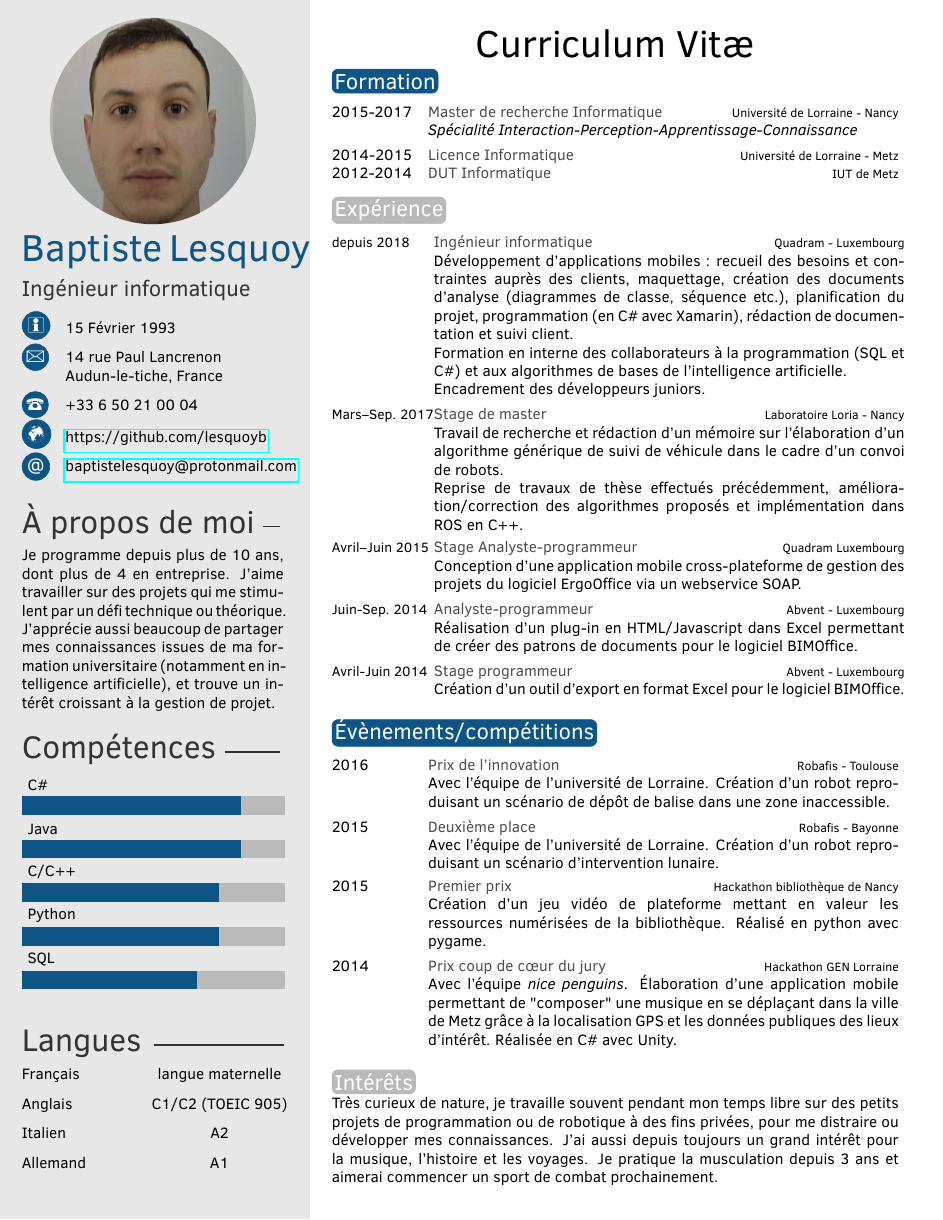
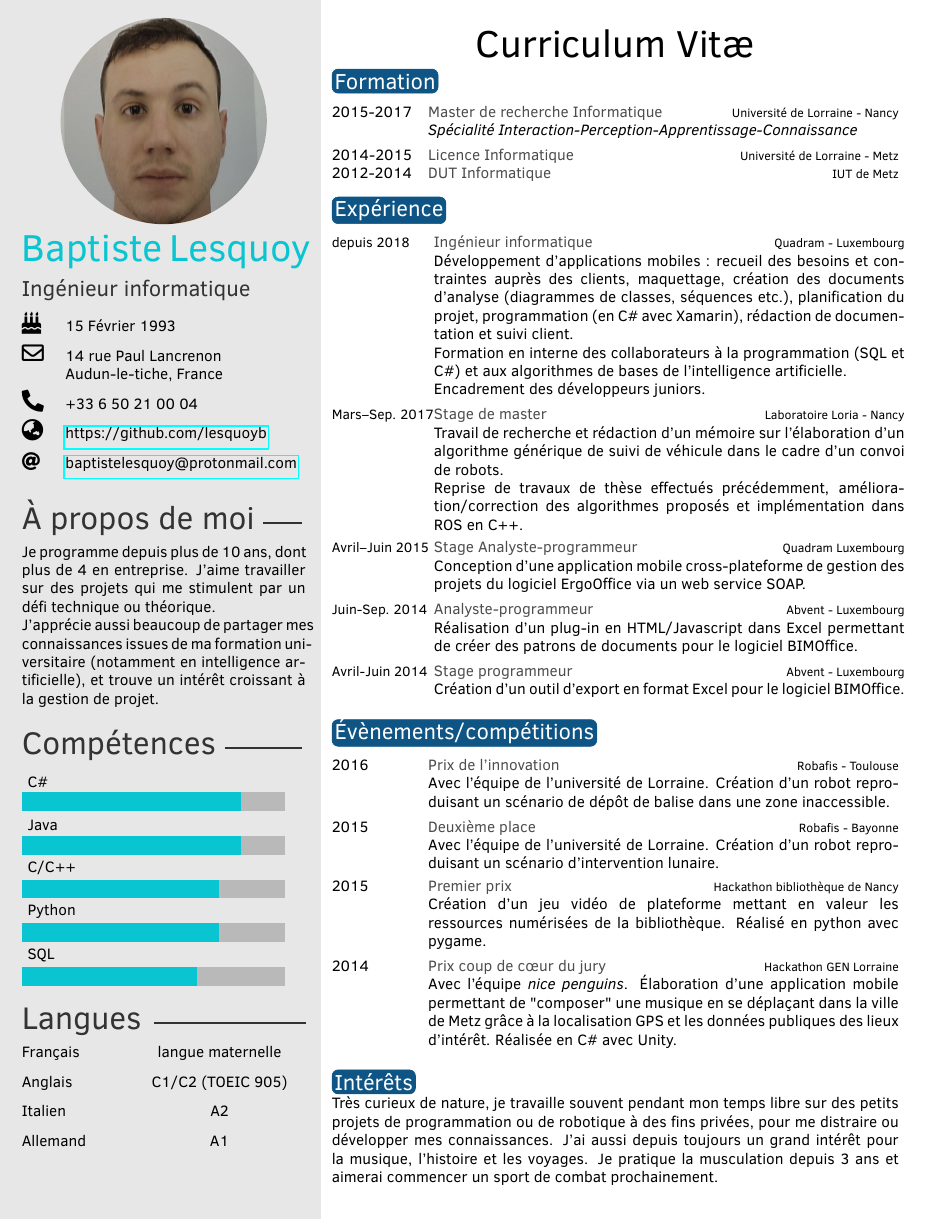
Before and after one commit to lesquoyb/cv, a LaTeX CV (cv - baptiste lesquoy.tex, which reads twentysecondcv.cls): the whole page. Compiled offline with pdfLaTeX.

Commit message:
corrections esthétiques
changement des icones
suppression du gris pour les titres de section + bleu clair pour la partie gauche
agrandissement de la barre latérale
corrections grammaire

```diff
--- a/cv - baptiste lesquoy.tex
+++ b/cv - baptiste lesquoy.tex
@@ -47,7 +47,7 @@
 %	 ABOUT ME
 %----------------------------------------------------------------------------------------
 
-\aboutme{Je programme depuis plus de 10 ans, dont plus de 4 en entreprise. J'aime travailler sur des projets qui me stimulent par un défi technique ou théorique. J'apprécie aussi beaucoup de partager mes connaissances issues de ma formation universitaire (notamment en intelligence artificielle), et trouve un intérêt croissant à la gestion de projet.}
+\aboutme{Je programme depuis plus de 10 ans, dont plus de 4 en entreprise. J'aime travailler sur des projets qui me stimulent par un défi technique ou théorique.\\ J'apprécie aussi beaucoup de partager mes connaissances issues de ma formation universitaire (notamment en intelligence artificielle), et trouve un intérêt croissant à la gestion de projet.}
 
 %----------------------------------------------------------------------------------------
 %	 SKILLS
@@ -97,7 +97,7 @@
 	% QUADRAM
 	\twentyitem{\small depuis 2018}{Ingénieur informatique}{Quadram - Luxembourg}
 	{
-		Développement d'applications mobiles : recueil des besoins et contraintes auprès des clients, maquettage, création des documents d'analyse (diagrammes de classe, séquence etc.), planification du projet, programmation (en C\# avec Xamarin), rédaction de documentation et suivi client.\\
+		Développement d'applications mobiles : recueil des besoins et contraintes auprès des clients, maquettage, création des documents d'analyse (diagrammes de classes, séquences etc.), planification du projet, programmation (en C\# avec Xamarin), rédaction de documentation et suivi client.\\
 		Formation en interne des collaborateurs à la programmation (SQL et C\#) et aux algorithmes de bases de l'intelligence artificielle. \\
 		Encadrement des développeurs juniors.
 	}
@@ -107,7 +107,7 @@
 		Reprise de travaux de thèse effectués précédemment, amélioration/correction des algorithmes proposés et implémentation dans ROS en C++.}
 
 	% Quadram
-	\twentyitem{\small Avril–Juin 2015}{Stage Analyste-programmeur}{Quadram Luxembourg}{Conception d'une application mobile cross-plateforme de gestion des projets du logiciel ErgoOffice via un webservice SOAP.}
+	\twentyitem{\small Avril–Juin 2015}{Stage Analyste-programmeur}{Quadram Luxembourg}{Conception d'une application mobile cross-plateforme de gestion des projets du logiciel ErgoOffice via un web service SOAP.}
 
 	%Abvent
 	\twentyitem{\small Juin-Sep. 2014}{Analyste-programmeur}{Abvent - Luxembourg}{Réalisation d’un plug-in en HTML/Javascript dans Excel permettant de créer des patrons de documents pour le logiciel BIMOffice.}
--- a/twentysecondcv.cls
+++ b/twentysecondcv.cls
@@ -19,6 +19,7 @@
 \RequirePackage{marvosym}
 \RequirePackage{parskip}
 \RequirePackage{intcalc}
+\RequirePackage{fontawesome5}
 
 \DeclareOption*{\PassOptionsToClass{\CurrentOption}{article}}
 \ProcessOptions\relax
@@ -30,7 +31,8 @@
 \definecolor{white}{RGB}{255,255,255}
 \definecolor{gray}{HTML}{4D4D4D}
 \definecolor{sidecolor}{HTML}{E7E7E7}
-\definecolor{mainblue}{HTML}{0E5484}
+\definecolor{mainblue}{HTML}{08C5D1}
+\definecolor{secondblue}{HTML}{0E5484}
 \definecolor{maingray}{HTML}{B9B9B9}
 
 %----------------------------------------------------------------------------------------
@@ -196,12 +198,12 @@
 \newcommand{\makeprofile}{
 
 	\begin{tikzpicture}[remember picture,overlay]
-   		\node [rectangle, fill=sidecolor, anchor=north, minimum width=9cm, minimum height=\paperheight+1cm] (box) at (-5cm,0.5cm){};
+   		\node [rectangle, fill=sidecolor, anchor=north, minimum width=9.5cm, minimum height=\paperheight+1cm] (box) at (-5cm,0.5cm){};
 	\end{tikzpicture}
 
 	%------------------------------------------------
 
-	\begin{textblock}{6}(0.5, 0.2)
+	\begin{textblock}{6.5}(0.5, 0.2)
 
 
 		% Print Title if not empty
@@ -237,11 +239,11 @@
 
 		\renewcommand{\arraystretch}{1.6}
 		\begin{tabular}{p{0.5cm} @{\hskip 0.5cm}p{5cm}}
-			\ifthenelse{\equal{\cvdate}{}}{}{\textsc{\Large\icon{\Info}} & \cvdate\\}
-			\ifthenelse{\equal{\cvaddress}{}}{}{\textsc{\Large\icon{\Letter}} & \cvaddress\\}
-			\ifthenelse{\equal{\cvnumberphone}{}}{}{\textsc{\Large\icon{\Telefon}} & \cvnumberphone\\}
-			\ifthenelse{\equal{\cvsite}{}}{}{\textsc{\Large\icon{\Mundus}} & \href{\cvsite}{\cvsite}\\}
-			\ifthenelse{\equal{\cvmail}{}}{}{\textsc{\large\icon{@}} & \href{mailto:\cvmail}{\cvmail}}
+			\ifthenelse{\equal{\cvdate}{}}{}{\textsc{\Large\faBirthdayCake} & \cvdate\\}
+			\ifthenelse{\equal{\cvaddress}{}}{}{\textsc{\Large\faEnvelope[regular]} & \cvaddress\\}
+			\ifthenelse{\equal{\cvnumberphone}{}}{}{\textsc{\Large\faPhone*} & \cvnumberphone\\}
+			\ifthenelse{\equal{\cvsite}{}}{}{\textsc{\Large\faGlobeAsia} & \href{\cvsite}{\cvsite}\\}
+			\ifthenelse{\equal{\cvmail}{}}{}{\textsc{\large\faAt} & \href{mailto:\cvmail}{\cvmail}}
 		\end{tabular}
 
 		%------------------------------------------------
@@ -282,9 +284,10 @@
 \newcommand{\sectioncolor}[1]{%
 	{%
 		\round{#1}{
-			\ifcase\intcalcMod{\value{colorCounter}}{2}%
-			mainblue\or%
-			maingray\fi%
+			secondblue
+%			\ifcase\intcalcMod{\value{colorCounter}}{2}%
+%			secondblue\or%
+%			mainblue\fi%
 		}%
 	}%
 	\stepcounter{colorCounter}%
```
Also changed, not shown: cv - baptiste lesquoy.pdf.
